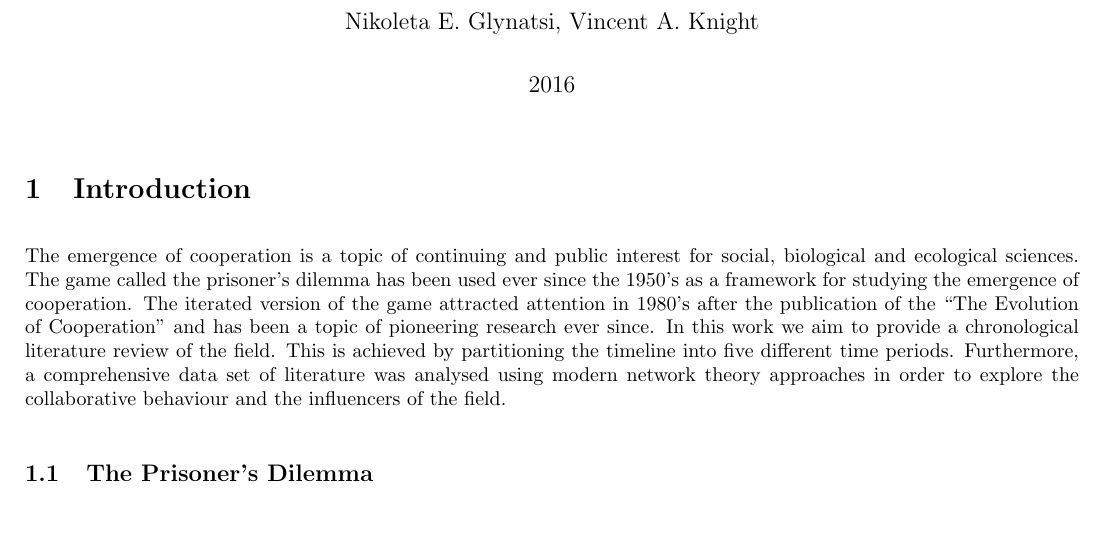
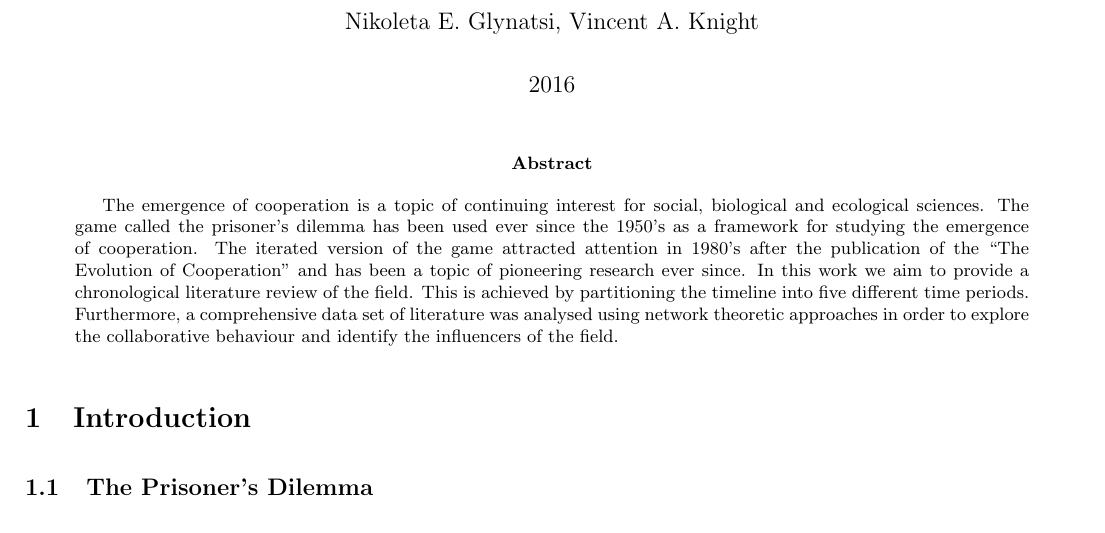
Before and after one commit to Nikoleta-v3/bibliometric-study-of-the-prisoners-dilemma, a LaTeX paper (main.tex): part of page 1 of 34, cut so that both start at the same text. Compiled offline with pdfLaTeX; a LaTeX package or settings file that is missing is left out.

Commit message:
Closes #31 and tweaks abstract

```diff
--- a/main.tex
+++ b/main.tex
@@ -59,9 +59,8 @@
 
 \maketitle
 
-\section{Introduction}\label{section:introduction}
-
-The emergence of cooperation is a topic of continuing and public interest
+\begin{abstract}
+    The emergence of cooperation is a topic of continuing interest
     for social, biological and ecological sciences. The game called the prisoner's
     dilemma has been used ever since the 1950's as a framework for studying the emergence
     of cooperation. The iterated version of the game attracted attention in 1980's after
@@ -69,8 +68,11 @@ the publication of the ``The Evolution of Cooperation'' and has been a topic
     of pioneering research ever since. In this work we aim to provide a chronological
     literature review of the field. This is achieved by partitioning the timeline into five different
     time periods. Furthermore, a comprehensive data set of literature was analysed
-using modern network theory approaches in order to explore the collaborative
-behaviour and the influencers of the field.
+    using network theoretic approaches in order to explore the collaborative
+    behaviour and identify the influencers of the field.
+\end{abstract}
+
+\section{Introduction}\label{section:introduction}
 
 \subsection{The Prisoner's Dilemma}\label{section:prisoners_dilemma}
 
```
Lines whose indentation alone changed are shown as unchanged.
